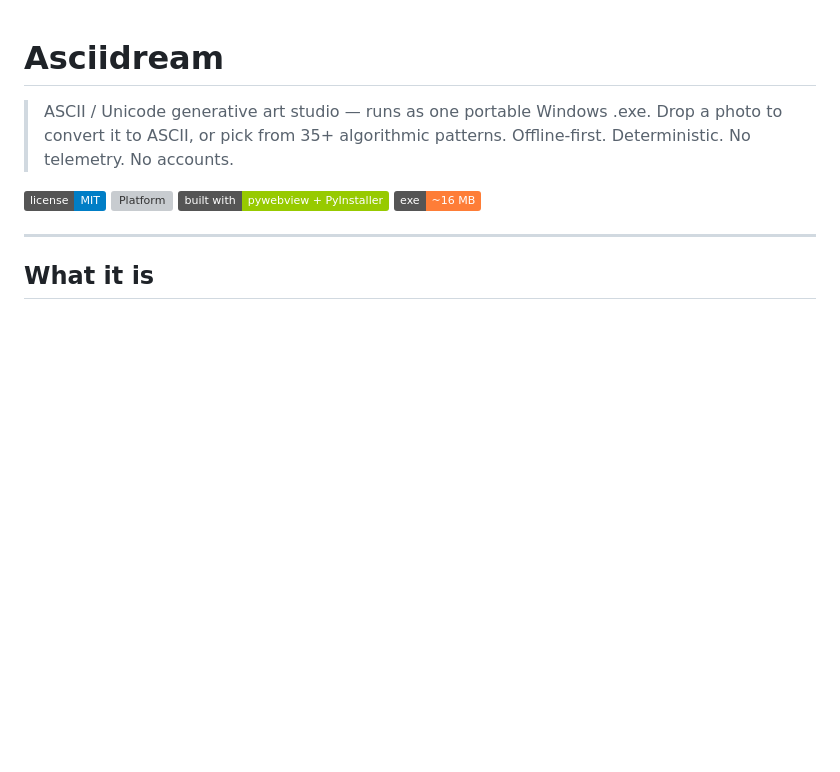
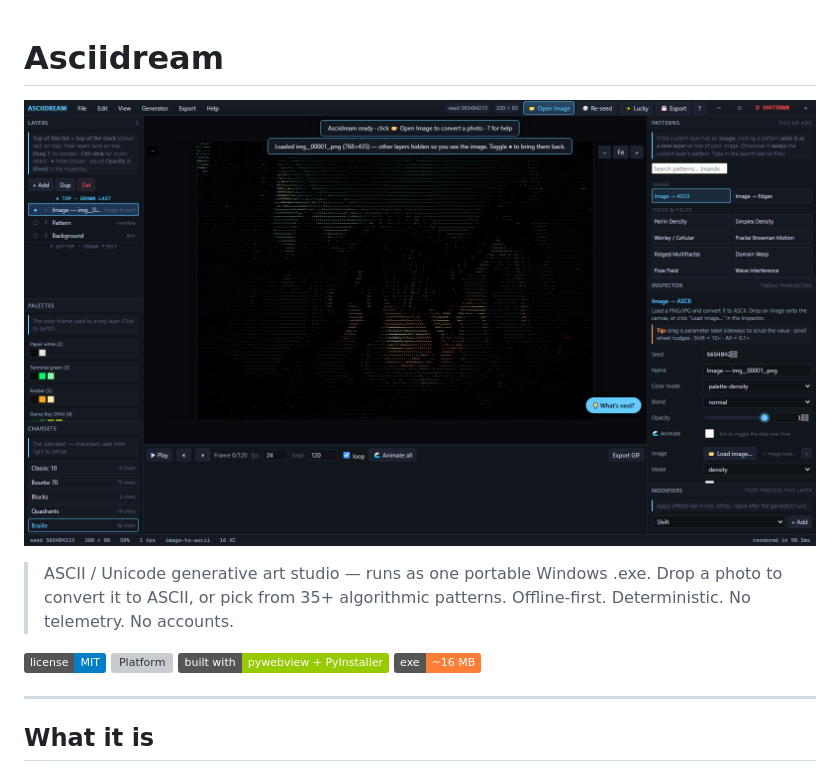
Before and after one commit to aivrar/asciidream, a Markdown page: README.md, the part around the change. GitHub-like rendering; pictures changed too: screenshots/00-hero.png (added); badges without logos; blank space fills up the shorter version; grey boxes are pictures that could not be loaded.

Commit message:
Add hero image to README

```diff
--- a/README.md
+++ b/README.md
@@ -1,4 +1,6 @@
 # Asciidream
+
+![Asciidream](screenshots/00-hero.png)
 
 > ASCII / Unicode generative art studio — runs as one portable Windows .exe. Drop a photo to convert it to ASCII, or pick from 35+ algorithmic patterns. Offline-first. Deterministic. No telemetry. No accounts.
 
```
Also changed, not shown: 1 other file.
